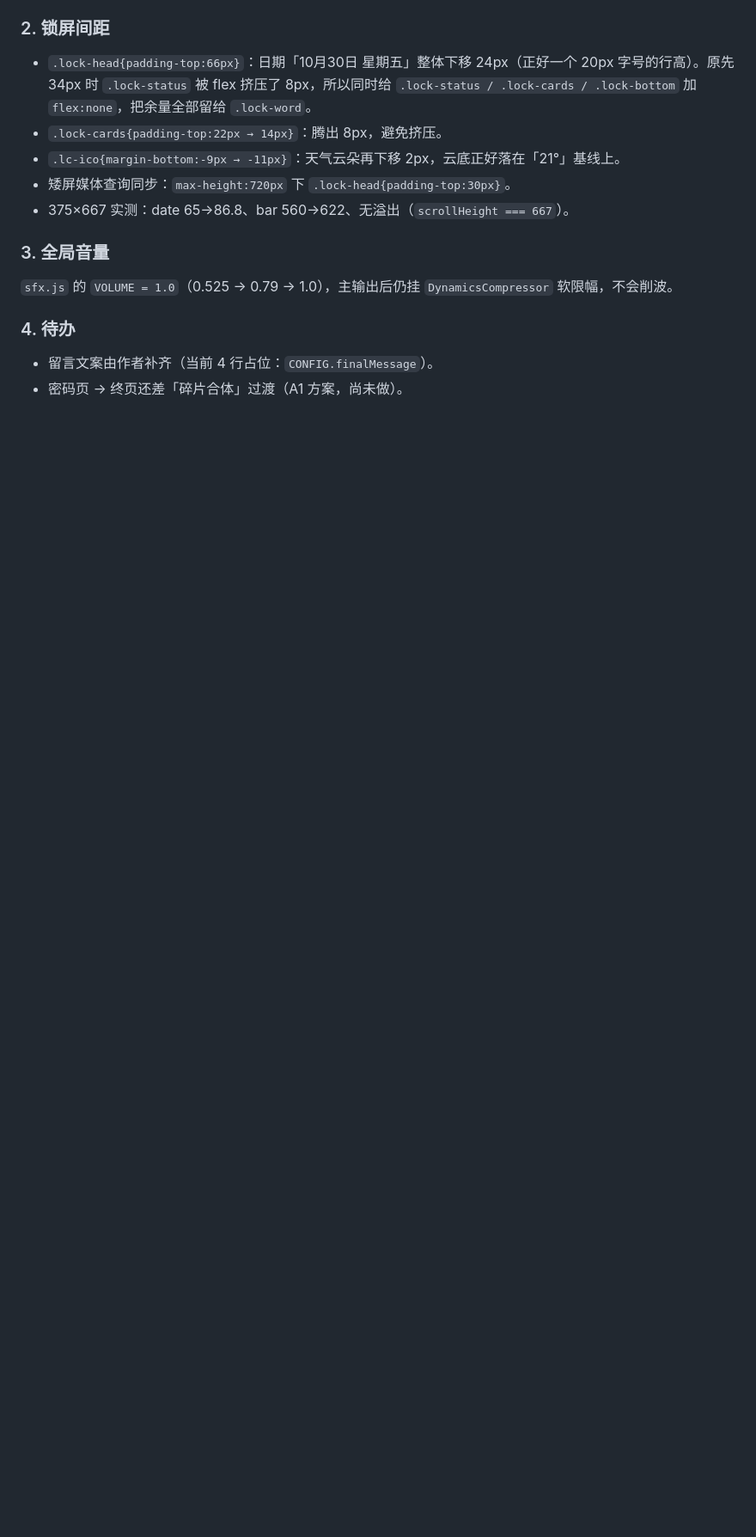
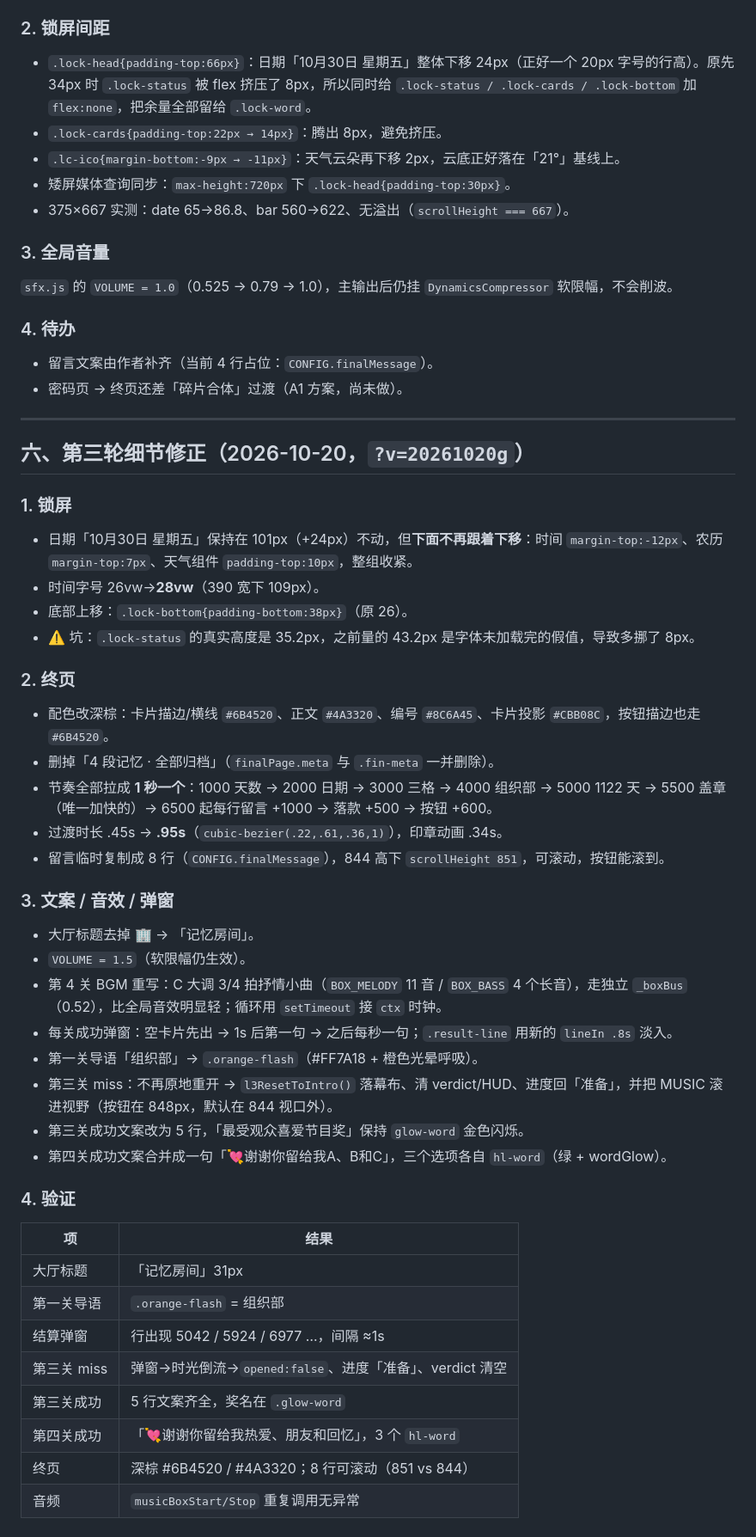
Before and after one commit to fantasea98/begin-again, a Markdown page: NEXT-STEPS.md, the part around the change. Shown at 86% size. Rendered like a GitHub page; blank space fills up the shorter version.

Commit message:
round 3: lock spacing, final page pacing, level copy -> NEXT-STEPS.md

```diff
--- a/NEXT-STEPS.md
+++ b/NEXT-STEPS.md
@@ -301,3 +301,42 @@ iOS Safari / Chrome 仍失败，现已在页面内置诊断面板，用来定位
 
 - 留言文案由作者补齐（当前 4 行占位：`CONFIG.finalMessage`）。
 - 密码页 → 终页还差「碎片合体」过渡（A1 方案，尚未做）。
+
+---
+
+## 六、第三轮细节修正（2026-10-20，`?v=20261020g`）
+
+### 1. 锁屏
+- 日期「10月30日 星期五」保持在 101px（+24px）不动，但**下面不再跟着下移**：时间 `margin-top:-12px`、农历 `margin-top:7px`、天气组件 `padding-top:10px`，整组收紧。
+- 时间字号 26vw→**28vw**（390 宽下 109px）。
+- 底部上移：`.lock-bottom{padding-bottom:38px}`（原 26）。
+- ⚠️ 坑：`.lock-status` 的真实高度是 35.2px，之前量的 43.2px 是字体未加载完的假值，导致多挪了 8px。
+
+### 2. 终页
+- 配色改深棕：卡片描边/横线 `#6B4520`、正文 `#4A3320`、编号 `#8C6A45`、卡片投影 `#CBB08C`，按钮描边也走 `#6B4520`。
+- 删掉「4 段记忆 · 全部归档」（`finalPage.meta` 与 `.fin-meta` 一并删除）。
+- 节奏全部拉成 **1 秒一个**：1000 天数 → 2000 日期 → 3000 三格 → 4000 组织部 → 5000 1122 天 → 5500 盖章（唯一加快的）→ 6500 起每行留言 +1000 → 落款 +500 → 按钮 +600。
+- 过渡时长 .45s → **.95s**（`cubic-bezier(.22,.61,.36,1)`），印章动画 .34s。
+- 留言临时复制成 8 行（`CONFIG.finalMessage`），844 高下 `scrollHeight 851`，可滚动，按钮能滚到。
+
+### 3. 文案 / 音效 / 弹窗
+- 大厅标题去掉 🏢 → 「记忆房间」。
+- `VOLUME = 1.5`（软限幅仍生效）。
+- 第 4 关 BGM 重写：C 大调 3/4 拍抒情小曲（`BOX_MELODY` 11 音 / `BOX_BASS` 4 个长音），走独立 `_boxBus`（0.52），比全局音效明显轻；循环用 `setTimeout` 接 `ctx` 时钟。
+- 每关成功弹窗：空卡片先出 → 1s 后第一句 → 之后每秒一句；`.result-line` 用新的 `lineIn .8s` 淡入。
+- 第一关导语「组织部」→ `.orange-flash`（#FF7A18 + 橙色光晕呼吸）。
+- 第三关 miss：不再原地重开 → `l3ResetToIntro()` 落幕布、清 verdict/HUD、进度回「准备」，并把 MUSIC 滚进视野（按钮在 848px，默认在 844 视口外）。
+- 第三关成功文案改为 5 行，「最受观众喜爱节目奖」保持 `glow-word` 金色闪烁。
+- 第四关成功文案合并成一句「💘谢谢你留给我A、B和C」，三个选项各自 `hl-word`（绿 + wordGlow）。
+
+### 4. 验证
+| 项 | 结果 |
+|---|---|
+| 大厅标题 | 「记忆房间」31px |
+| 第一关导语 | `.orange-flash` = 组织部 |
+| 结算弹窗 | 行出现 5042 / 5924 / 6977 …，间隔 ≈1s |
+| 第三关 miss | 弹窗→时光倒流→`opened:false`、进度「准备」、verdict 清空 |
+| 第三关成功 | 5 行文案齐全，奖名在 `.glow-word` |
+| 第四关成功 | 「💘谢谢你留给我热爱、朋友和回忆」，3 个 `hl-word` |
+| 终页 | 深棕 #6B4520 / #4A3320；8 行可滚动（851 vs 844） |
+| 音频 | `musicBoxStart/Stop` 重复调用无异常 |
```
